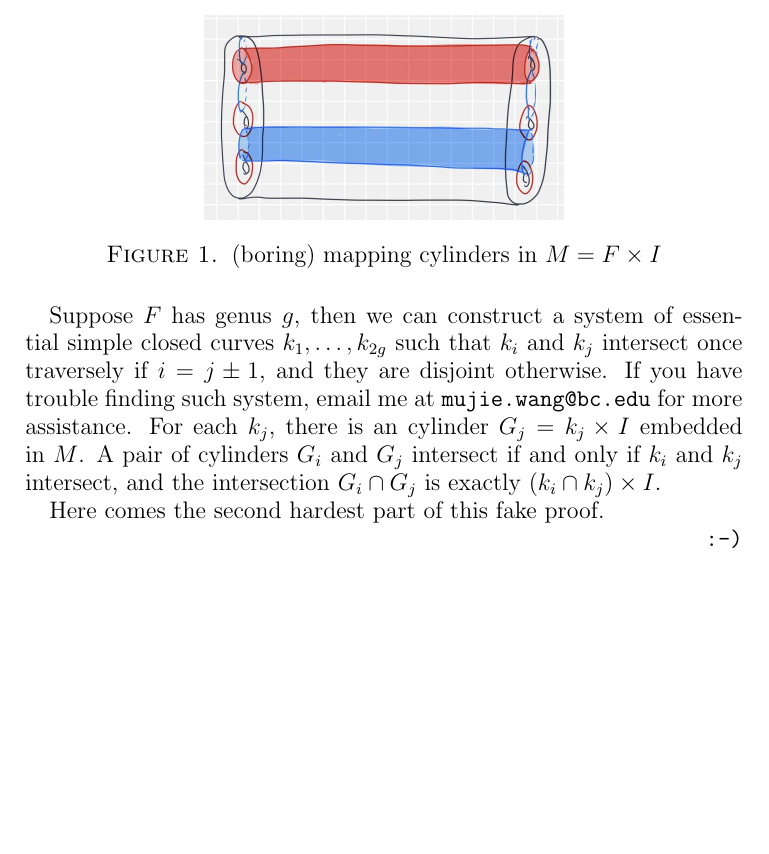
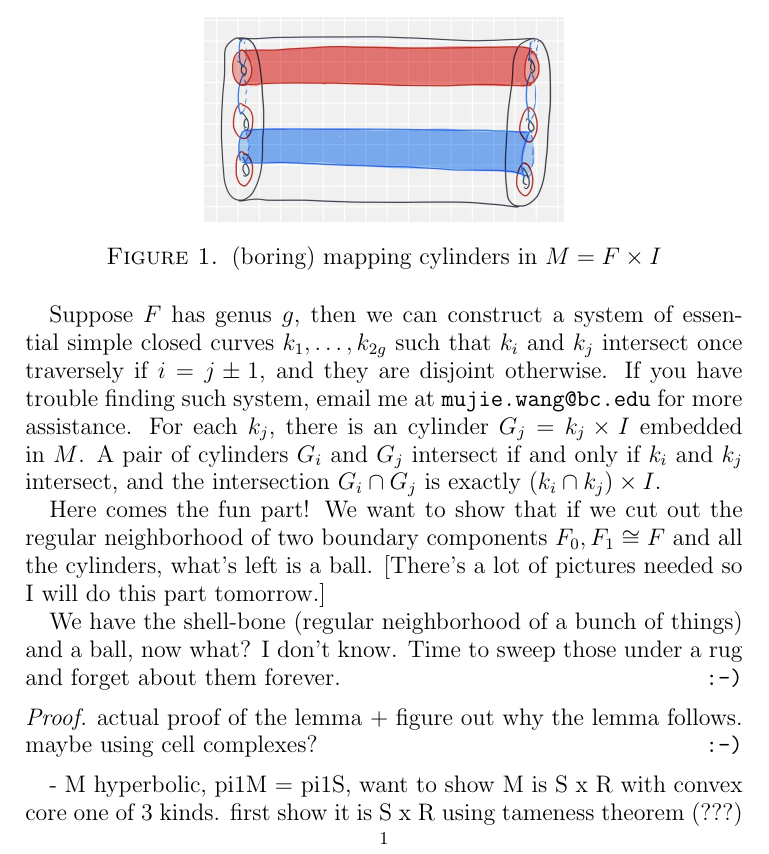
Before and after one commit to mwang9876/jubilant-spork, a LaTeX paper (New folder/20220314.tex): part of the page, cut so that both start at the same text, the shorter picture padded with empty space. Compiled offline with pdfLaTeX.

Commit message:
TINY PROGRESS AT HOME

```diff
--- a/New folder/20220314.tex
+++ b/New folder/20220314.tex
@@ -121,9 +121,15 @@
 
 	 Suppose \(F\) has genus \(g\), then we can construct a system of essential simple closed curves \(k_1, \ldots, k_{2g}\) such that \(k_i\) and \(k_j\) intersect once traversely if \(i = j \pm 1\), and they are disjoint otherwise. If you have trouble finding such system, email me at \texttt{mujie.wang@bc.edu} for more assistance. For each \(k_j\), there is an cylinder \(G_j = k_j \times I\) embedded in \(M\). A pair of cylinders \(G_i\) and \(G_j\) intersect if and only if \(k_i\) and \(k_j\) intersect, and the intersection \(G_i \cap G_j\) is exactly \((k_i \cap k_j)\times I\).
 
-	 Here comes the second hardest part of this fake proof.
+	 Here comes the fun part! We want to show that if we cut out the regular neighborhood of two boundary components \(F_0, F_1 \cong F\) and all the cylinders, what's left is a ball. [There's a lot of pictures needed so I will do this part tomorrow.]
 
-
+	 We have the shell-bone (regular neighborhood of a bunch of things) and a ball, now what? I don't know. Time to sweep those under a rug and forget about them forever.
 \end{proof}
 
+\begin{proof}
+	actual proof of the lemma + figure out why the lemma follows. maybe using cell complexes?
+\end{proof}
+
+- M hyperbolic, pi1M = pi1S, want to show M is S x R with convex core one of 3 kinds. first show it is S x R using tameness theorem (???)
+
 \end{document}
```
Also changed, not shown: New folder/20220314.pdf, 6 other files.
